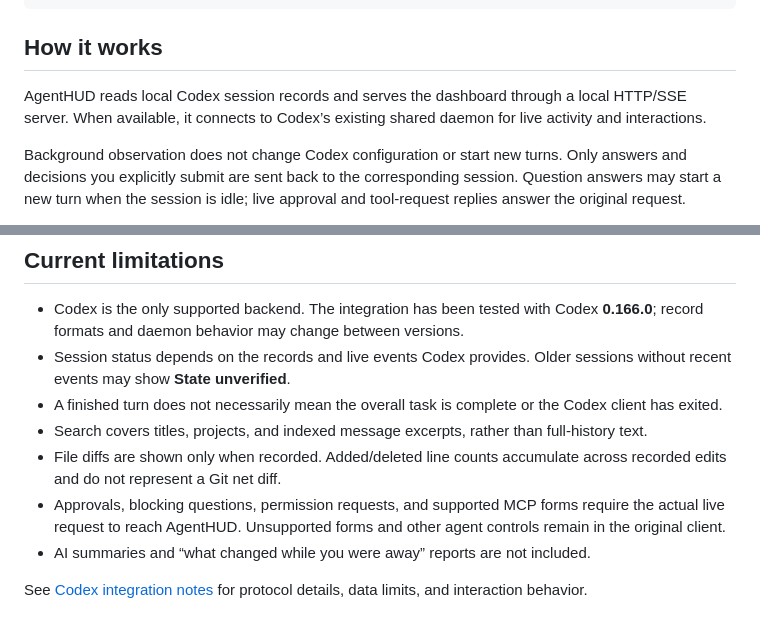
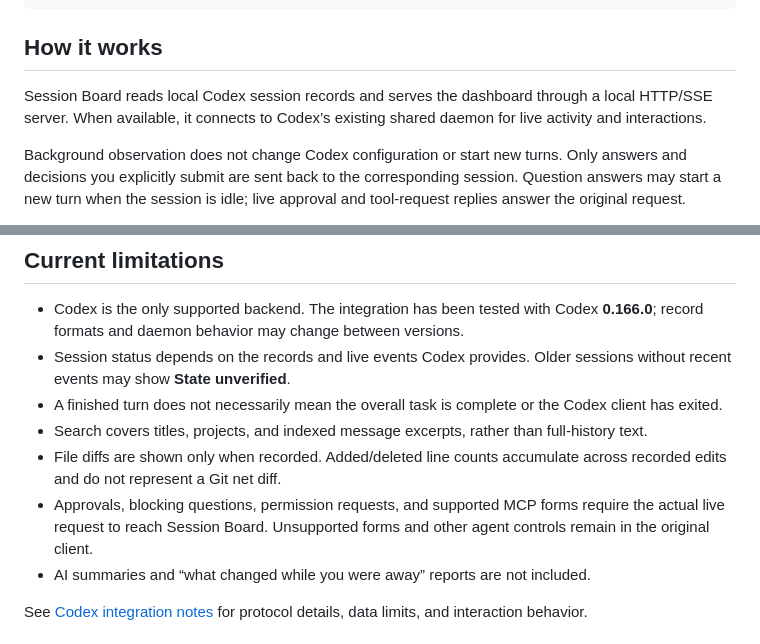
Before and after one commit to zylen-det/SessionBoard, a Markdown page: README.md, 2 parts joined by grey strips. GitHub-like rendering.

```diff
--- a/README.md
+++ b/README.md
@@ -74,7 +72,7 @@ npm run start:bun -- --host
 
 ## How it works
 
-AgentHUD reads local Codex session records and serves the dashboard through a local HTTP/SSE server. When available, it connects to Codex’s existing shared daemon for live activity and interactions.
+Session Board reads local Codex session records and serves the dashboard through a local HTTP/SSE server. When available, it connects to Codex’s existing shared daemon for live activity and interactions.
 
 Background observation does not change Codex configuration or start new turns. Only answers and decisions you explicitly submit are sent back to the corresponding session. Question answers may start a new turn when the session is idle; live approval and tool-request replies answer the original request.
 
@@ -87,7 +85,7 @@ Session history remains available without a daemon connection. Live replies requ
 - A finished turn does not necessarily mean the overall task is complete or the Codex client has exited.
 - Search covers titles, projects, and indexed message excerpts, rather than full-history text.
 - File diffs are shown only when recorded. Added/deleted line counts accumulate across recorded edits and do not represent a Git net diff.
-- Approvals, blocking questions, permission requests, and supported MCP forms require the actual live request to reach AgentHUD. Unsupported forms and other agent controls remain in the original client.
+- Approvals, blocking questions, permission requests, and supported MCP forms require the actual live request to reach Session Board. Unsupported forms and other agent controls remain in the original client.
 - AI summaries and “what changed while you were away” reports are not included.
 
 See [Codex integration notes](docs/codex-integration.md) for protocol details, data limits, and interaction behavior.
```
Also changed, not shown: other parts of README.md (+8 -10 lines), docs/codex-integration.md (+2 -2 lines), docs/images/dashboard.png, 13 other files.
